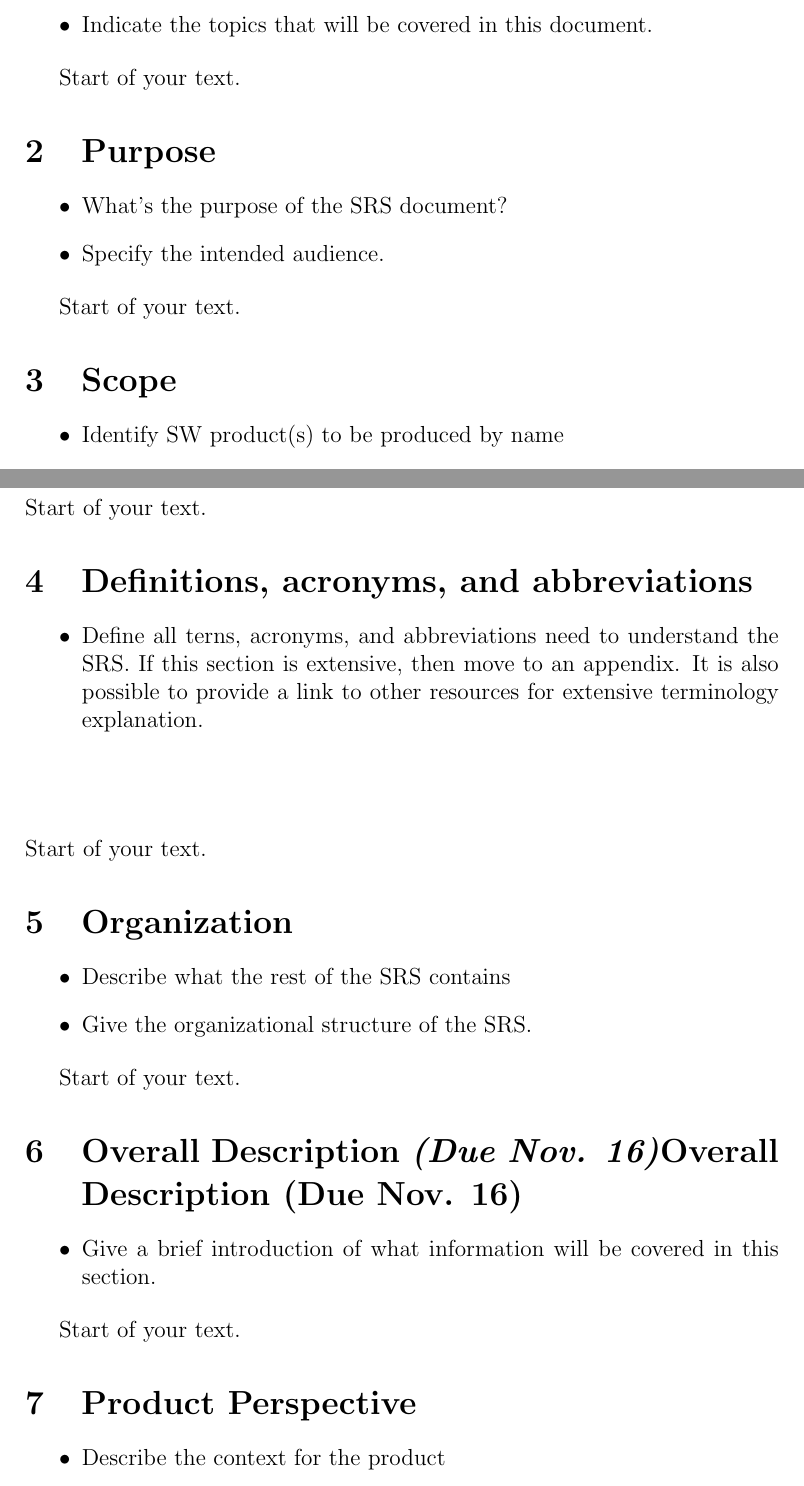
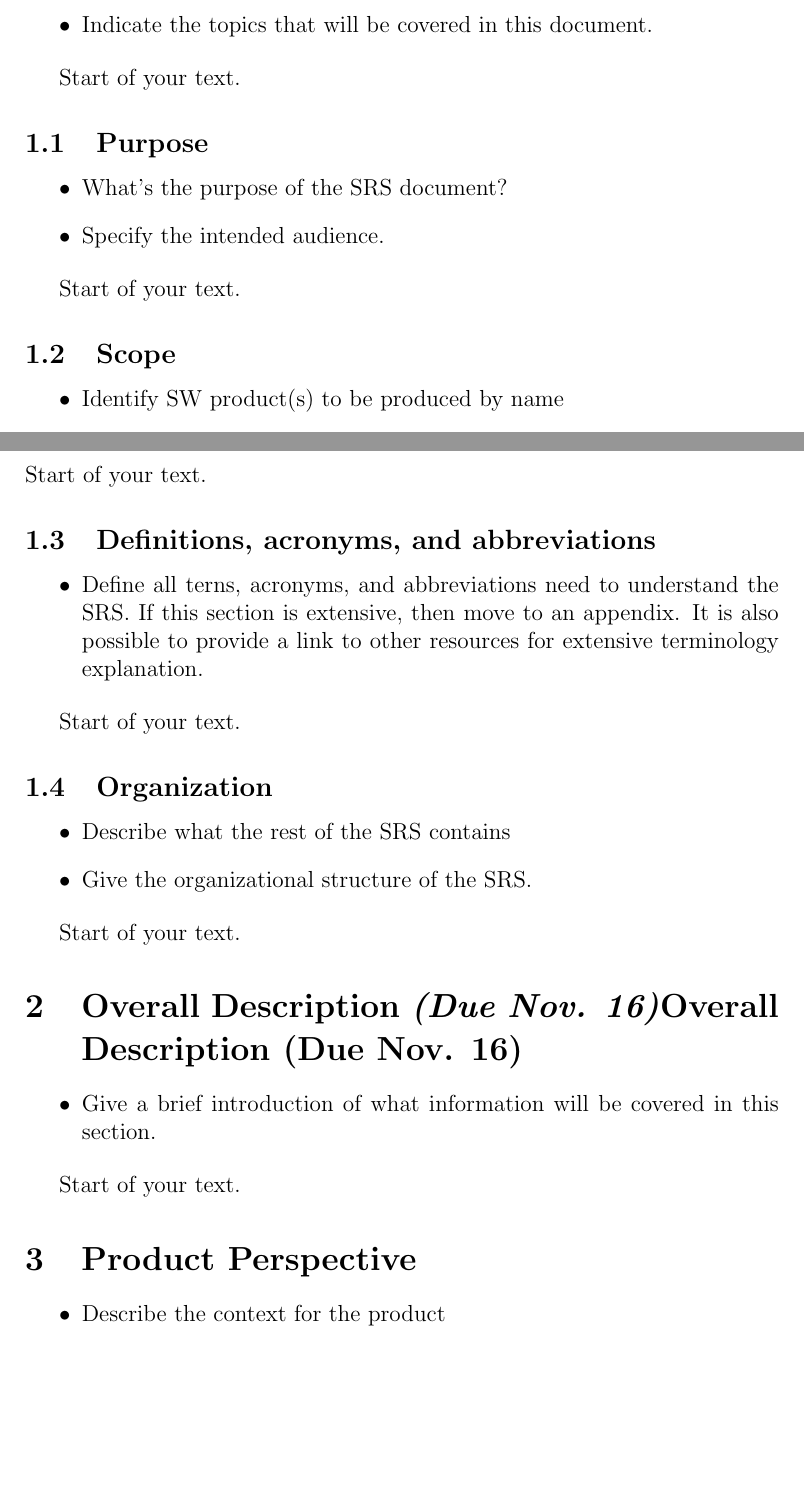
Before and after one commit to SichangHe/internet_route_verification_server, a LaTeX document (software-requirement.tex): two parts of pages 1 and 2 of 7, joined at a grey line, cut so that both start at the same text, the shorter picture padded with empty space. Compiled offline with pdfLaTeX.

Commit message:
fix section 1 headers

```diff
--- a/software-requirement.tex
+++ b/software-requirement.tex
@@ -26,7 +26,7 @@ Placeholder~\cite{blunk2005rfc}.
 
 Start of your text.
 
-\section{Purpose}\label{purpose}
+\subsection{Purpose}\label{purpose}
 
 \begin{itemize}
 \item
@@ -37,7 +37,7 @@ Start of your text.
 
 Start of your text.
 
-\section{Scope}\label{scope}
+\subsection{Scope}\label{scope}
 
 \begin{itemize}
 \item
@@ -71,12 +71,9 @@ abbreviations}\label{definitions-acronyms-and-abbreviations}
   terminology explanation.
 \end{itemize}
 
-\section*{}\label{section-1}
-\addcontentsline{toc}{section}{}
-
 Start of your text.
 
-\section{Organization}\label{organization}
+\subsection{Organization}\label{organization}
 
 \begin{itemize}
 \item
```
Also changed, not shown: software-requirement.tex (4 more changed lines).
